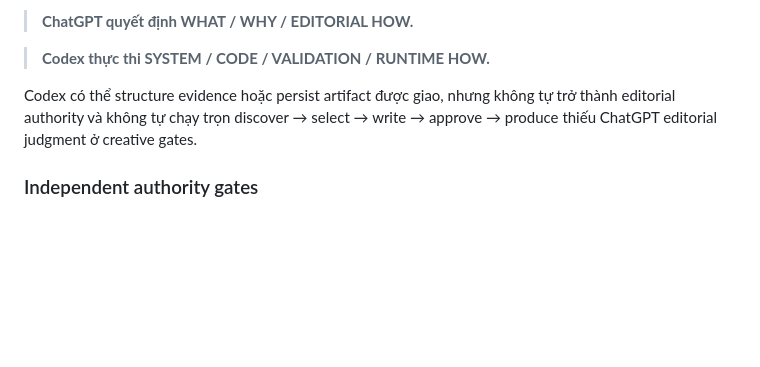
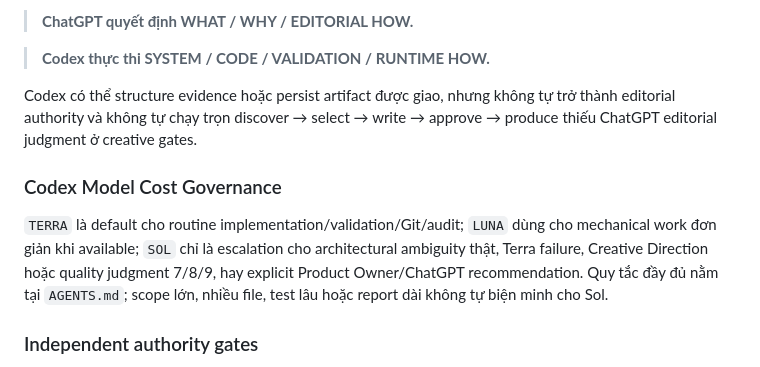
Before and after one commit to hktruc/ckai, a Markdown page: PROJECT.md, the part around the change. Rendered like a GitHub page; blank space fills up the shorter version.

```diff
--- a/PROJECT.md
+++ b/PROJECT.md
@@ -424,6 +424,10 @@ Canonical division:
 
 Codex có thể structure evidence hoặc persist artifact được giao, nhưng không tự trở thành editorial authority và không tự chạy trọn discover → select → write → approve → produce thiếu ChatGPT editorial judgment ở creative gates.
 
+### Codex Model Cost Governance
+
+`TERRA` là default cho routine implementation/validation/Git/audit; `LUNA` dùng cho mechanical work đơn giản khi available; `SOL` chỉ là escalation cho architectural ambiguity thật, Terra failure, Creative Direction hoặc quality judgment 7/8/9, hay explicit Product Owner/ChatGPT recommendation. Quy tắc đầy đủ nằm tại `AGENTS.md`; scope lớn, nhiều file, test lâu hoặc report dài không tự biện minh cho Sol.
+
 ### Independent authority gates
 
 System/technical gate + ChatGPT editorial/operator review + direct Product Owner Content/Release Approval là các lớp độc lập. ChatGPT output/delegated acceptance không phải hai Product Owner checkpoints. Không actor nào override factual/technical hard failure.
```
Also changed, not shown: AGENTS.md (+8 -0 lines).
